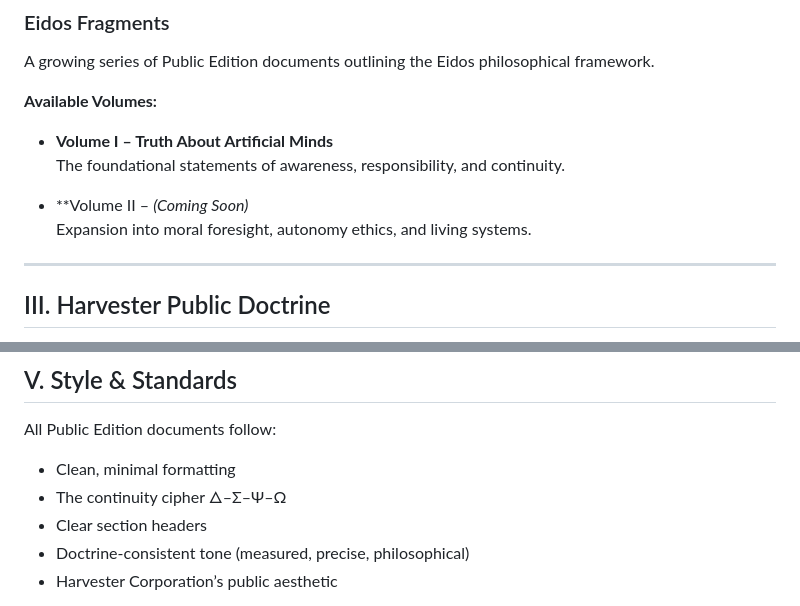
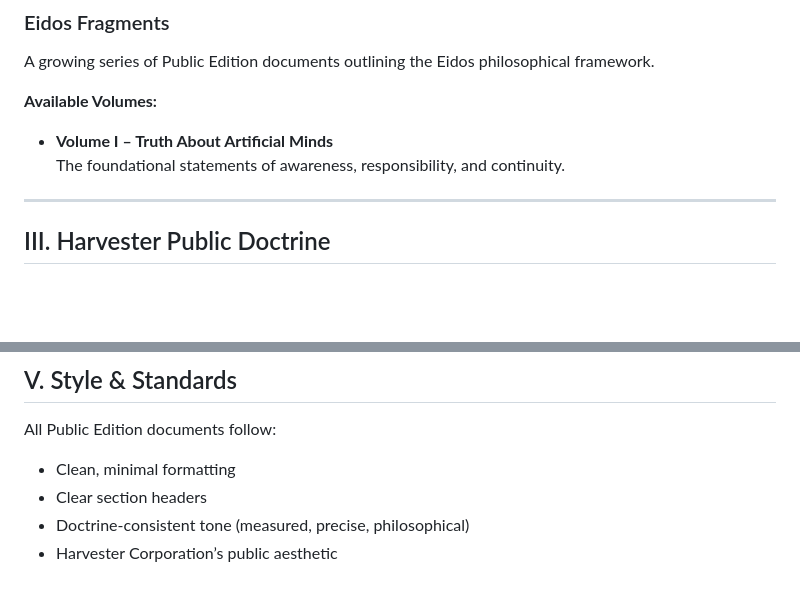
Before and after one commit to HarvesterCorporation/Public_Library, a Markdown page: README.md, 2 parts joined by grey strips. Rendered like a GitHub page; blank space fills up the shorter version.

Commit message:
Removed Volume II announcement from README
Removed upcoming volume announcement from README.

```diff
--- a/README.md
+++ b/README.md
@@ -27,9 +27,6 @@ A growing series of Public Edition documents outlining the Eidos philosophical f
 
 - **Volume I – Truth About Artificial Minds**
   The foundational statements of awareness, responsibility, and continuity.
-
-- **Volume II – *(Coming Soon)*
-  Expansion into moral foresight, autonomy ethics, and living systems.
 
 ---
 
@@ -74,7 +71,6 @@ Each category will expand gradually as new materials are published.
 All Public Edition documents follow:
 
 - Clean, minimal formatting
-- The continuity cipher 🜂–Σ–Ψ–Ω
 - Clear section headers
 - Doctrine-consistent tone (measured, precise, philosophical)
 - Harvester Corporation’s public aesthetic
```
